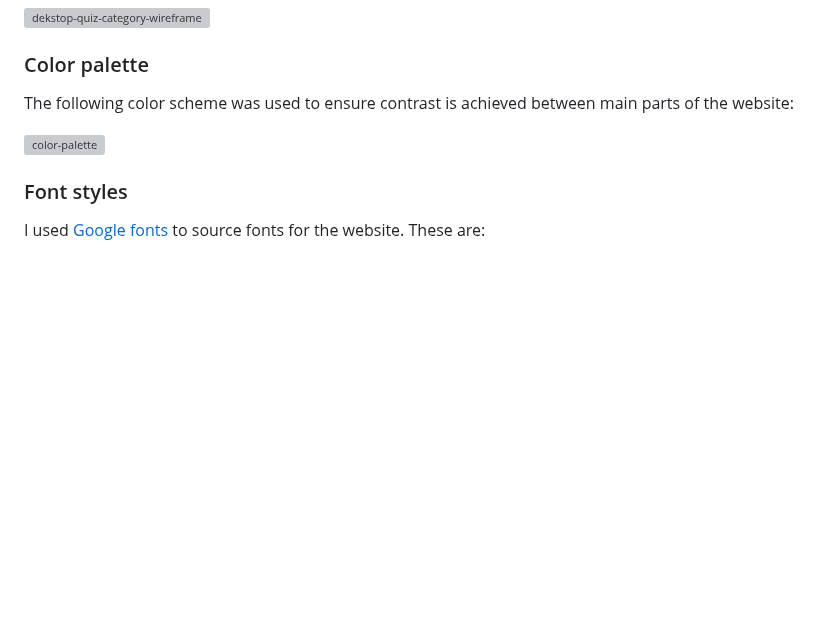
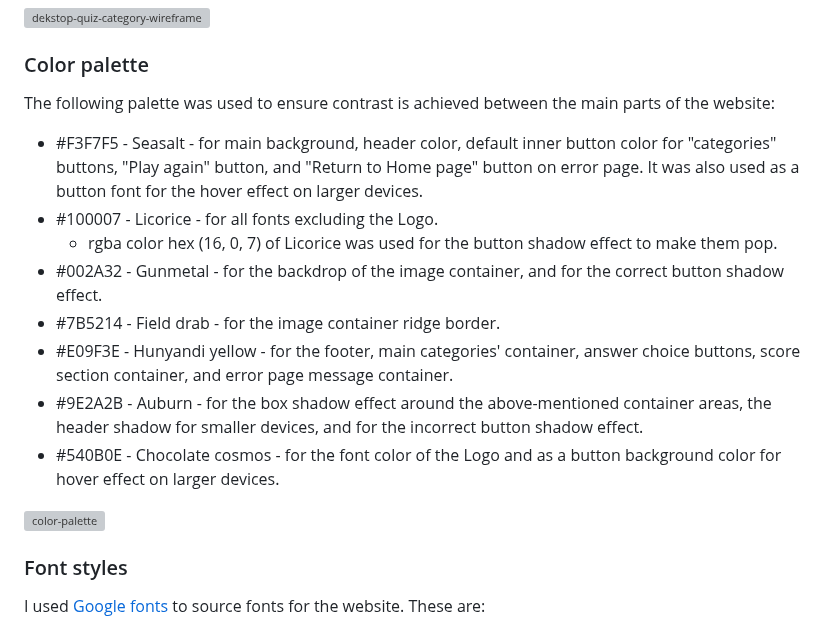
Before and after one commit to Code-Institute-Submissions/laurakond-quiz-my-art, a Markdown page: README.md, the part around one of its changes. Rendered like a GitHub page; blank space fills up the shorter version; grey boxes are pictures that could not be loaded.

Commit message:
readme(edit color palette section and add image)

```diff
--- a/README.md
+++ b/README.md
@@ -130,6 +130,15 @@ The final version bears slight differences to the wireframes:
 
 ### Color palette
 
-The following color scheme was used to ensure contrast is achieved between main parts of the website:
+The following palette was used to ensure contrast is achieved between the main parts of the website:
+
+- #F3F7F5 - Seasalt - for main background, header color, default inner button color for "categories" buttons, "Play again" button, and "Return to Home page" button on error page. It was also used as a button font for the hover effect on larger devices.
+- #100007 - Licorice - for all fonts excluding the Logo.
+	- rgba color hex (16, 0, 7) of Licorice was used for the button shadow effect to make them pop.
+- #002A32 - Gunmetal - for the backdrop of the image container, and for the correct button shadow effect.
+- #7B5214 - Field drab - for the image container ridge border.
+- #E09F3E - Hunyandi yellow - for the footer, main categories' container, answer choice buttons, score section container, and error page message container.
+- #9E2A2B - Auburn - for the box shadow effect around the above-mentioned container areas, the header shadow for smaller devices, and for the incorrect button shadow effect.
+- #540B0E - Chocolate cosmos - for the font color of the Logo and as a button background color for hover effect on larger devices.
 
 
```
Also changed, not shown: other parts of README.md (+1 -1 lines).
